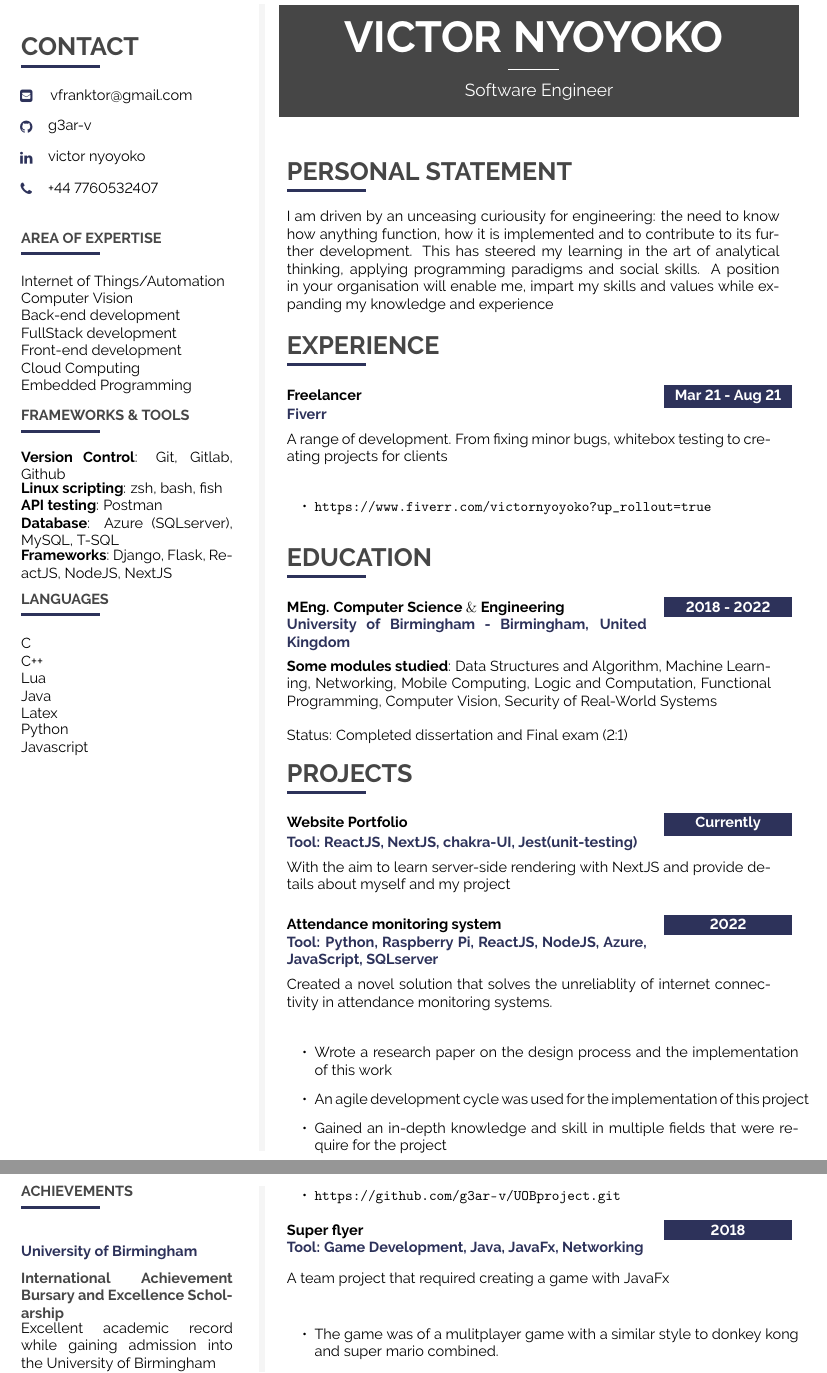
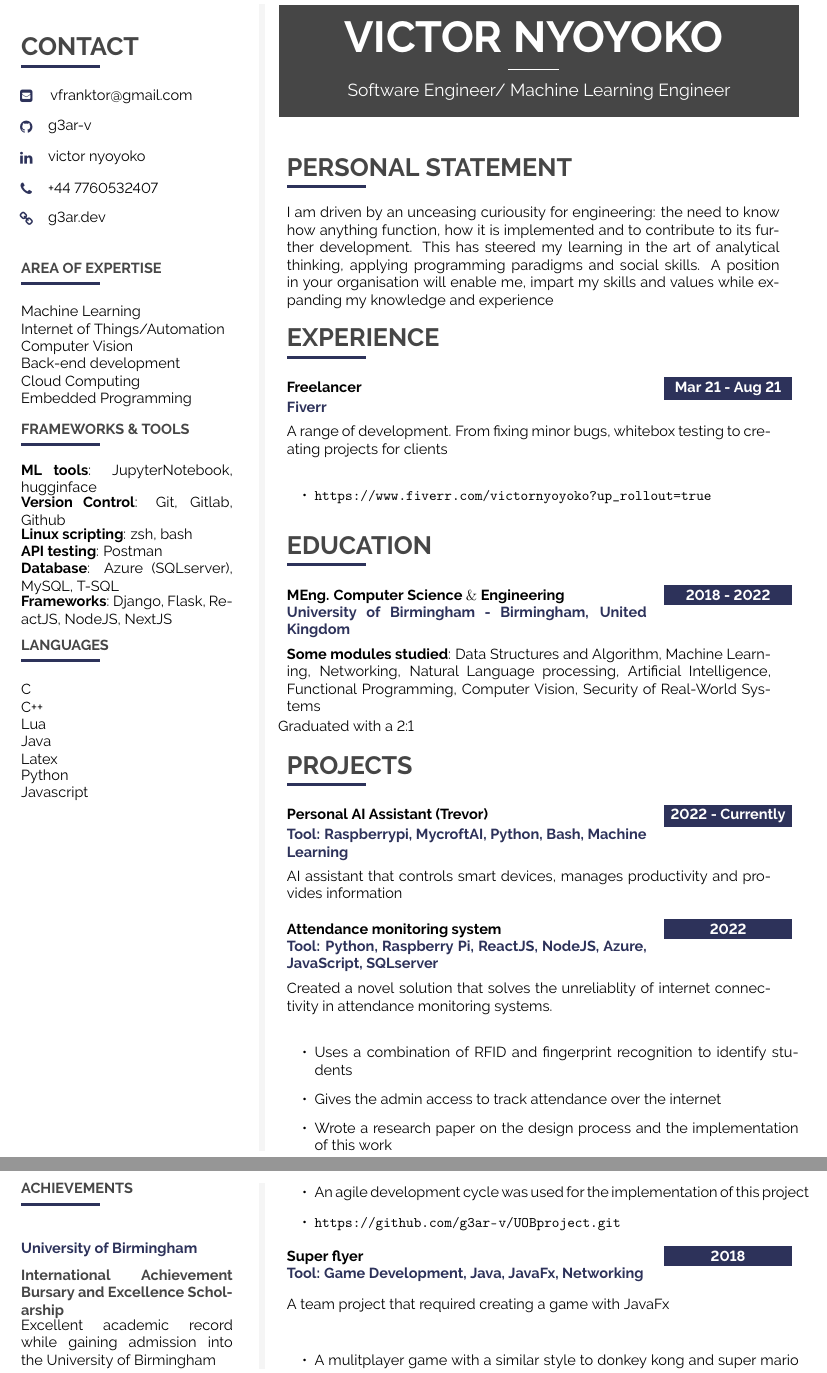
Before and after one commit to g3ar-v/CV, a LaTeX document (main.tex): two parts of pages 1 and 2 of 2, joined at a grey line, cut so that both start at the same text. Compiled offline with pdfLaTeX.

Commit message:
feat(*): add website link and mycroftAI project

```diff
--- a/main.tex
+++ b/main.tex
@@ -350,6 +349,7 @@
 \icontext{Github}{14}{\href{https://github.com/g3ar-v}{g3ar-v}}{black}\\[6pt]
 \icontext{Linkedin}{14}{\href{https://www.linkedin.com/in/victor-nyoyoko-1a1518196}{victor nyoyoko}}{black}\\[6pt]
 \icontext{Phone}{14}{+44 7760532407}{black}\\[6pt]
+\icontext{Link}{14}{\href{https://g3ar.vercel.app}{g3ar.dev}}{black}\\[6pt]
 % \vfill\null
 %\cvqrcode{0.7}
 
@@ -358,15 +358,13 @@
 %----------------------------------------------------------------------------------------
 \cvsubsection{AREA OF EXPERTISE}
 
+\cvtext{Machine Learning}
+
 \cvtext{Internet of Things/Automation}
 
 \cvtext{Computer Vision}
 
 \cvtext{Back-end development}
-
-\cvtext{FullStack development}
-
-\cvtext{Front-end development}
 
 \cvtext{Cloud Computing}
 
@@ -376,15 +374,18 @@
 \cvsubsection{FRAMEWORKS \& TOOLS}
 
 %\cvskill{Skill_Name} {Years of experience} {percentage of bar fill} \\[-2pt]
+\cvtext{\textbf{ML tools}: JupyterNotebook, hugginface}
+
 \cvtext{\textbf{Version Control}: Git, Gitlab, Github}
 
-\cvtext{\textbf{Linux scripting}: zsh, bash, fish}
+\cvtext{\textbf{Linux scripting}: zsh, bash}
 
 \cvtext{\textbf{API testing}: Postman}
 
 \cvtext{\textbf{Database}: Azure (SQLserver), MySQL, T-SQL}
 
 \cvtext{\textbf{Frameworks}: Django, Flask, ReactJS, NodeJS, NextJS}
+
 
 
 
@@ -434,7 +435,7 @@
 	\begin {center}
 		\HUGE{ \textbf{ \textcolor{white}{ \uppercase{ VICTOR NYOYOKO } } } } \\[-24pt]
 		\textcolor{white}{ \rule{0.1\textwidth}{1.25pt} } \\[4pt]
-		\large{ \textcolor{white} {Software Engineer} }
+		\large{ \textcolor{white} {Software Engineer/ Machine Learning Engineer} }
 	\end {center}
 \end{minipage}} \\[14pt]
 \vspace{-12pt}
@@ -474,10 +474,9 @@
 	{\textbf{2018 - 2022}}
 	{MEng. Computer Science $\&$ Engineering}
 	{University of Birmingham - Birmingham, United Kingdom}
-	{\textbf{Some modules studied}: Data Structures and Algorithm, Machine Learning, Networking, Mobile Computing, Logic and Computation, Functional Programming, Computer Vision, Security of Real-World Systems}
+	{\textbf{Some modules studied}: Data Structures and Algorithm, Machine Learning, Networking, Natural Language processing, Artificial Intelligence, Functional Programming, Computer Vision, Security of Real-World Systems}
+	{Graduated with a 2:1}
 \vfill\null
-
-\cvtext{Status: Completed dissertation and Final exam (2:1)}
 
 %---------------------------------------------------------------------------------------
 %	PROJECTS
@@ -488,10 +487,10 @@
 %%what does it do
 %% how does it impact the world
 \cvevent
-	{\textbf{Currently}}
-	{Website Portfolio}
-	{Tool: ReactJS, NextJS, chakra-UI, Jest(unit-testing) }
-	{With the aim to learn server-side rendering with NextJS and provide details about myself and my project }
+	{\textbf{2022 - Currently}}
+	{Personal AI Assistant (Trevor)}
+	{Tool: Raspberrypi, MycroftAI, Python, Bash, Machine Learning }
+	{AI assistant that controls smart devices, manages productivity and provides information}
 \vfill\null
 
 
@@ -500,12 +499,13 @@
 	{Attendance monitoring system}
 	{Tool: Python, Raspberry Pi, ReactJS, NodeJS, Azure, JavaScript, SQLserver}
 	{Created a novel solution that solves the unreliablity of internet connectivity in attendance monitoring systems.}
-\vfill\null
+\vfill\nulL
 
 \begin{itemize}
+  \item Uses a combination of RFID and fingerprint recognition to identify students
+  \item Gives the admin access to track attendance over the internet
 	\item Wrote a research paper on the design process and the implementation of this work
 	\item An agile development cycle was used for the implementation of this project
-	\item Gained an in-depth knowledge and skill in multiple fields that were require for the project
  	\item \url{https://github.com/g3ar-v/UOBproject.git}
 \end{itemize}
 
@@ -517,7 +517,7 @@
 \vfill\null
 
  \begin{itemize}
-	\item The game was of a mulitplayer game with a similar style to donkey kong and super mario combined.
+	\item A mulitplayer game with a similar style to donkey kong and super mario combined.
 	\item Implemented the networking component of the game, this required an understandng of how all components worked collectively(Rendering, UI)
 	\item Reinforced my knowledge of networking and the applications of object-oriented programming in game design.
 \end{itemize}
```
Also changed, not shown: main.tex (2 more changed lines).
